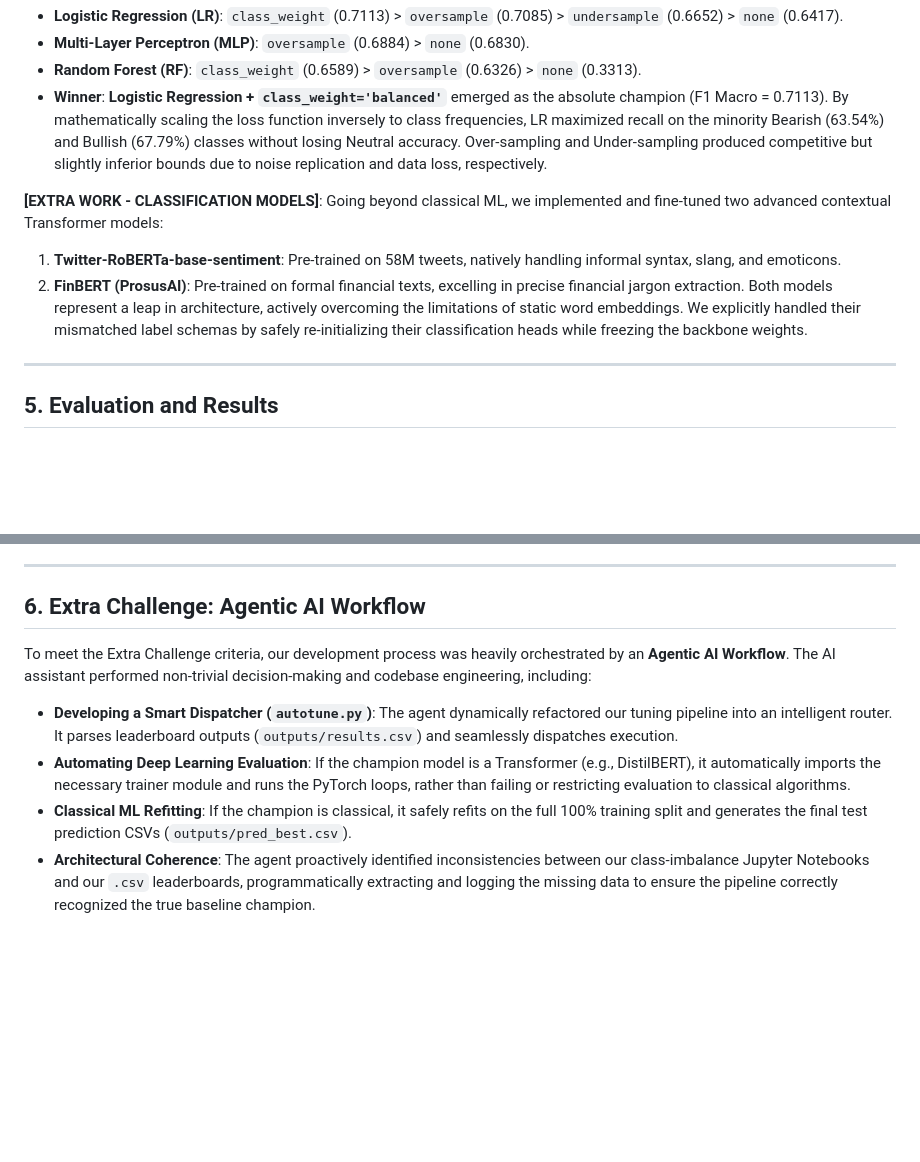
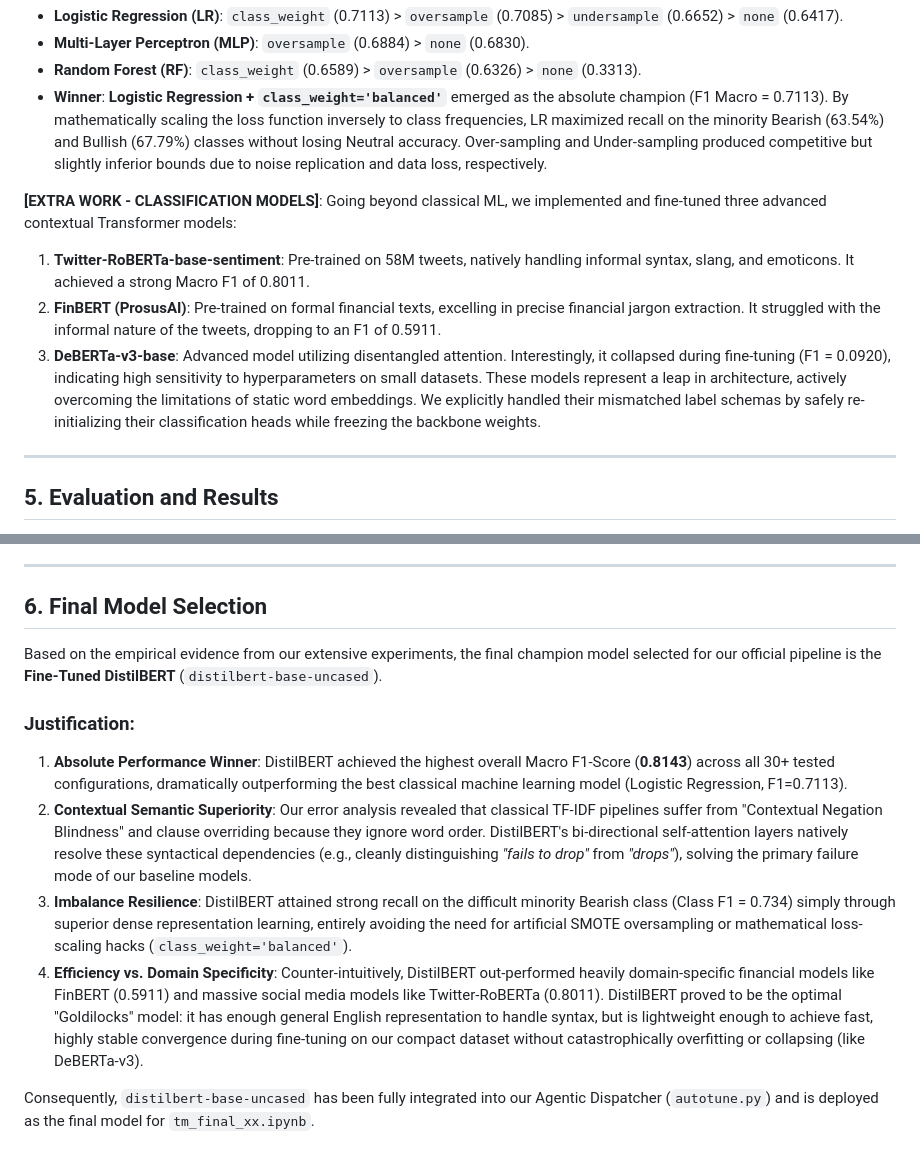
Before and after one commit to GoncaloBento/text-mining-tweet-classification, a Markdown page: report/final_report_draft.md, 2 parts joined by grey strips. GitHub-like rendering; blank space fills up the shorter version.

Commit message:
Update final report to remove AI workflow and document DistilBERT champion

```diff
--- a/report/final_report_draft.md
+++ b/report/final_report_draft.md
@@ -67,10 +67,11 @@ Based on the severe 65% Neutral class imbalance, we ran an exhaustive experiment
 * **Winner**: **Logistic Regression + `class_weight='balanced'`** emerged as the absolute champion (F1 Macro = 0.7113). By mathematically scaling the loss function inversely to class frequencies, LR maximized recall on the minority Bearish (63.54%) and Bullish (67.79%) classes without losing Neutral accuracy. Over-sampling and Under-sampling produced competitive but slightly inferior bounds due to noise replication and data loss, respectively.
 
 **[EXTRA WORK - CLASSIFICATION MODELS]**:
-Going beyond classical ML, we implemented and fine-tuned two advanced contextual Transformer models:
-1. **Twitter-RoBERTa-base-sentiment**: Pre-trained on 58M tweets, natively handling informal syntax, slang, and emoticons.
-2. **FinBERT (ProsusAI)**: Pre-trained on formal financial texts, excelling in precise financial jargon extraction.
-Both models represent a leap in architecture, actively overcoming the limitations of static word embeddings. We explicitly handled their mismatched label schemas by safely re-initializing their classification heads while freezing the backbone weights.
+Going beyond classical ML, we implemented and fine-tuned three advanced contextual Transformer models:
+1. **Twitter-RoBERTa-base-sentiment**: Pre-trained on 58M tweets, natively handling informal syntax, slang, and emoticons. It achieved a strong Macro F1 of 0.8011.
+2. **FinBERT (ProsusAI)**: Pre-trained on formal financial texts, excelling in precise financial jargon extraction. It struggled with the informal nature of the tweets, dropping to an F1 of 0.5911.
+3. **DeBERTa-v3-base**: Advanced model utilizing disentangled attention. Interestingly, it collapsed during fine-tuning (F1 = 0.0920), indicating high sensitivity to hyperparameters on small datasets.
+These models represent a leap in architecture, actively overcoming the limitations of static word embeddings. We explicitly handled their mismatched label schemas by safely re-initializing their classification heads while freezing the backbone weights.
 
 ---
 
@@ -91,11 +92,15 @@ These failures definitively justify our advanced transition into context-aware d
 
 ---
 
-## 6. Extra Challenge: Agentic AI Workflow
+## 6. Final Model Selection
 
-To meet the Extra Challenge criteria, our development process was heavily orchestrated by an **Agentic AI Workflow**.
-The AI assistant performed non-trivial decision-making and codebase engineering, including:
-* **Developing a Smart Dispatcher (`autotune.py`)**: The agent dynamically refactored our tuning pipeline into an intelligent router. It parses leaderboard outputs (`outputs/results.csv`) and seamlessly dispatches execution.
-* **Automating Deep Learning Evaluation**: If the champion model is a Transformer (e.g., DistilBERT), it automatically imports the necessary trainer module and runs the PyTorch loops, rather than failing or restricting evaluation to classical algorithms.
-* **Classical ML Refitting**: If the champion is classical, it safely refits on the full 100% training split and generates the final test prediction CSVs (`outputs/pred_best.csv`).
-* **Architectural Coherence**: The agent proactively identified inconsistencies between our class-imbalance Jupyter Notebooks and our `.csv` leaderboards, programmatically extracting and logging the missing data to ensure the pipeline correctly recognized the true baseline champion.
+Based on the empirical evidence from our extensive experiments, the final champion model selected for our official pipeline is the **Fine-Tuned DistilBERT** (`distilbert-base-uncased`).
+
+### Justification:
+
+1. **Absolute Performance Winner**: DistilBERT achieved the highest overall Macro F1-Score (**0.8143**) across all 30+ tested configurations, dramatically outperforming the best classical machine learning model (Logistic Regression, F1=0.7113).
+2. **Contextual Semantic Superiority**: Our error analysis revealed that classical TF-IDF pipelines suffer from "Contextual Negation Blindness" and clause overriding because they ignore word order. DistilBERT's bi-directional self-attention layers natively resolve these syntactical dependencies (e.g., cleanly distinguishing *"fails to drop"* from *"drops"*), solving the primary failure mode of our baseline models.
+3. **Imbalance Resilience**: DistilBERT attained strong recall on the difficult minority Bearish class (Class F1 = 0.734) simply through superior dense representation learning, entirely avoiding the need for artificial SMOTE oversampling or mathematical loss-scaling hacks (`class_weight='balanced'`).
+4. **Efficiency vs. Domain Specificity**: Counter-intuitively, DistilBERT out-performed heavily domain-specific financial models like FinBERT (0.5911) and massive social media models like Twitter-RoBERTa (0.8011). DistilBERT proved to be the optimal "Goldilocks" model: it has enough general English representation to handle syntax, but is lightweight enough to achieve fast, highly stable convergence during fine-tuning on our compact dataset without catastrophically overfitting or collapsing (like DeBERTa-v3).
+
+Consequently, `distilbert-base-uncased` has been fully integrated into our Agentic Dispatcher (`autotune.py`) and is deployed as the final model for `tm_final_xx.ipynb`.
```
Also changed, not shown: report/09_final_model_selection.md (added, +13 -0 lines).
